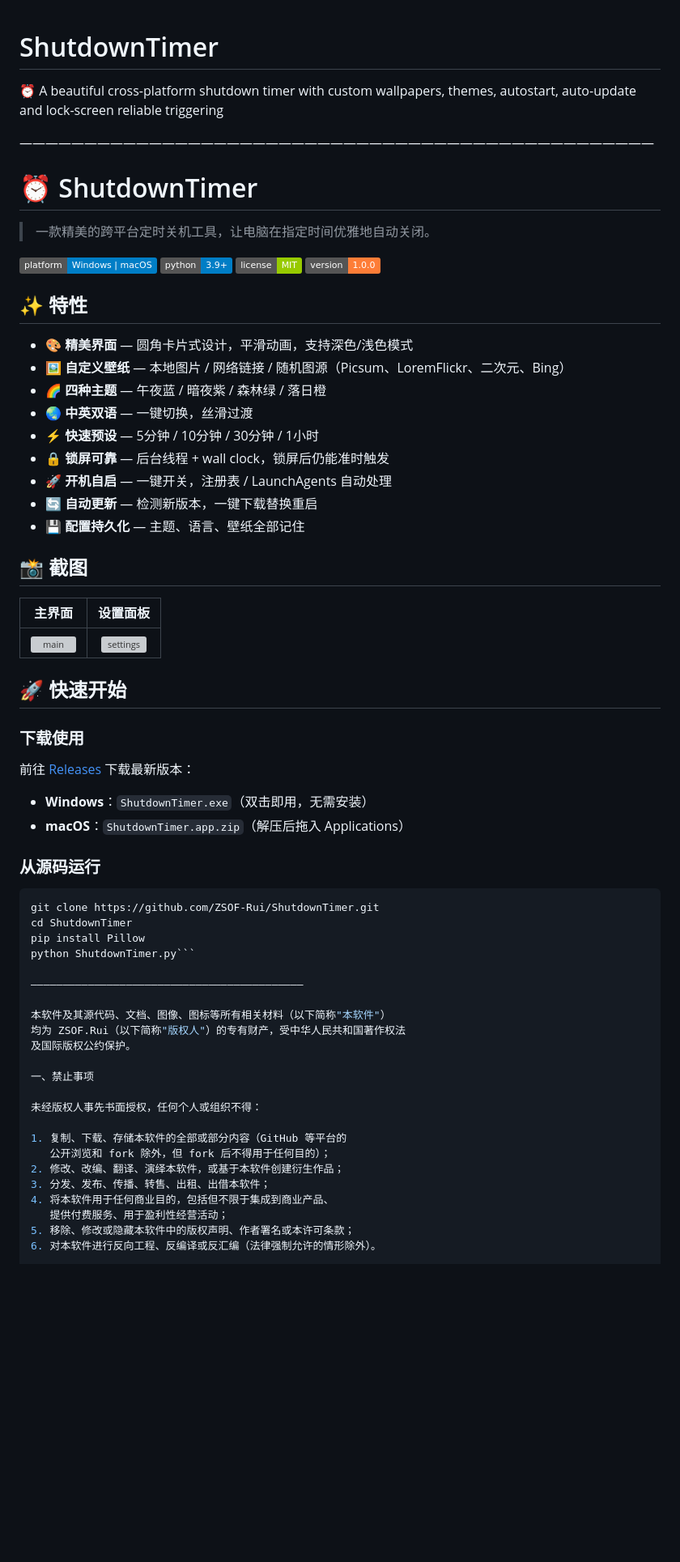
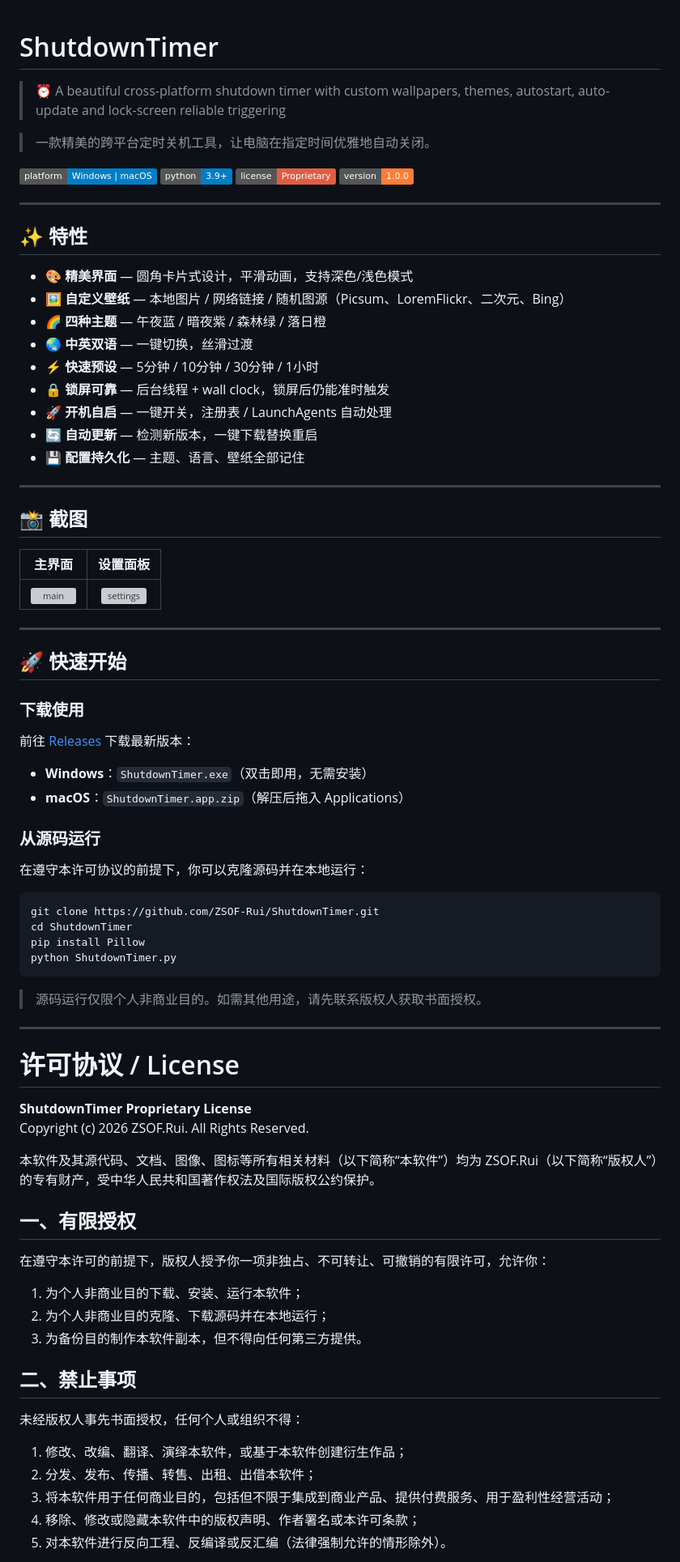
Before and after one commit to ZSOF-Rui/ShutdownTimer, a Markdown page: README.md, the part around one of its changes. Shown at 81% size. Drawn GitHub-style; badges without logos; blank space fills up the shorter version; grey boxes are pictures that could not be loaded.

Commit message:
Change license from MIT to Proprietary
Updated the license type from MIT to Proprietary and modified the README content to reflect this change.

````diff
--- a/README.md
+++ b/README.md
@@ -1,15 +1,15 @@
 # ShutdownTimer
-⏰ A beautiful cross-platform shutdown timer with custom wallpapers, themes, autostart, auto-update and lock-screen reliable triggering
 
-—————————————————————————————————————————————————
-# ⏰ ShutdownTimer
+> ⏰ A beautiful cross-platform shutdown timer with custom wallpapers, themes, autostart, auto-update and lock-screen reliable triggering
 
 > 一款精美的跨平台定时关机工具，让电脑在指定时间优雅地自动关闭。
 
 ![Platform](https://img.shields.io/badge/platform-Windows%20%7C%20macOS-blue)
 ![Python](https://img.shields.io/badge/python-3.9%2B-blue)
-![License](https://img.shields.io/badge/license-MIT-green)
+![License](https://img.shields.io/badge/license-Proprietary-red)
 ![Version](https://img.shields.io/badge/version-1.0.0-orange)
+
+---
 
 ## ✨ 特性
 
@@ -23,11 +23,15 @@
 - 🔄 **自动更新** — 检测新版本，一键下载替换重启
 - 💾 **配置持久化** — 主题、语言、壁纸全部记住
 
+---
+
 ## 📸 截图
 
 | 主界面 | 设置面板 |
 |:---:|:---:|
 | ![main](docs/screenshot-main.png) | ![settings](docs/screenshot-settings.png) |
+
+---
 
 ## 🚀 快速开始
 
@@ -40,28 +44,41 @@
 
 ### 从源码运行
 
+在遵守本许可协议的前提下，你可以克隆源码并在本地运行：
+
 ```bash
 git clone https://github.com/ZSOF-Rui/ShutdownTimer.git
 cd ShutdownTimer
 pip install Pillow
-python ShutdownTimer.py```
+python ShutdownTimer.py
+```
 
-———————————————————————————————————————————
+> 源码运行仅限个人非商业目的。如需其他用途，请先联系版权人获取书面授权。
 
-本软件及其源代码、文档、图像、图标等所有相关材料（以下简称"本软件"）
-均为 ZSOF.Rui（以下简称"版权人"）的专有财产，受中华人民共和国著作权法
-及国际版权公约保护。
+---
 
-一、禁止事项
+# 许可协议 / License
+
+**ShutdownTimer Proprietary License**
+Copyright (c) 2026 ZSOF.Rui. All Rights Reserved.
+
+本软件及其源代码、文档、图像、图标等所有相关材料（以下简称“本软件”）均为 ZSOF.Rui（以下简称“版权人”）的专有财产，受中华人民共和国著作权法及国际版权公约保护。
+
+## 一、有限授权
+
+在遵守本许可的前提下，版权人授予你一项非独占、不可转让、可撤销的有限许可，允许你：
+
+1. 为个人非商业目的下载、安装、运行本软件；
+2. 为个人非商业目的克隆、下载源码并在本地运行；
+3. 为备份目的制作本软件副本，但不得向任何第三方提供。
+
+## 二、禁止事项
 
 未经版权人事先书面授权，任何个人或组织不得：
 
-1. 复制、下载、存储本软件的全部或部分内容（GitHub 等平台的
-   公开浏览和 fork 除外，但 fork 后不得用于任何目的）；
-2. 修改、改编、翻译、演绎本软件，或基于本软件创建衍生作品；
-3. 分发、发布、传播、转售、出租、出借本软件；
-4. 将本软件用于任何商业目的，包括但不限于集成到商业产品、
-   提供付费服务、用于盈利性经营活动；
-5. 移除、修改或隐藏本软件中的版权声明、作者署名或本许可条款；
-6. 对本软件进行反向工程、反编译或反汇编（法律强制允许的情形除外）。
+1. 修改、改编、翻译、演绎本软件，或基于本软件创建衍生作品；
+2. 分发、发布、传播、转售、出租、出借本软件；
+3. 将本软件用于任何商业目的，包括但不限于集成到商业产品、提供付费服务、用于盈利性经营活动；
+4. 移除、修改或隐藏本软件中的版权声明、作者署名或本许可条款；
+5. 对本软件进行反向工程、反编译或反汇编（法律强制允许的情形除外）。
 
````
Also changed, not shown: other parts of README.md (+17 -21 lines).
